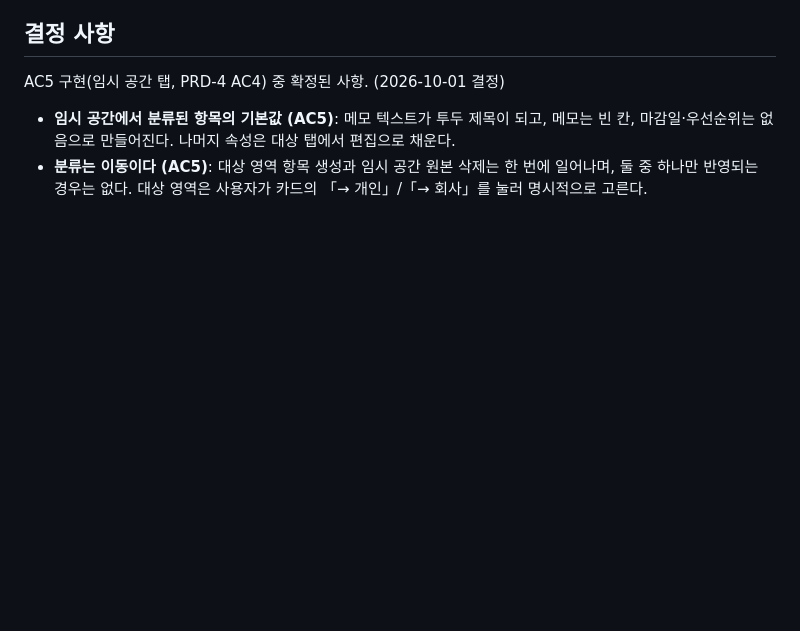
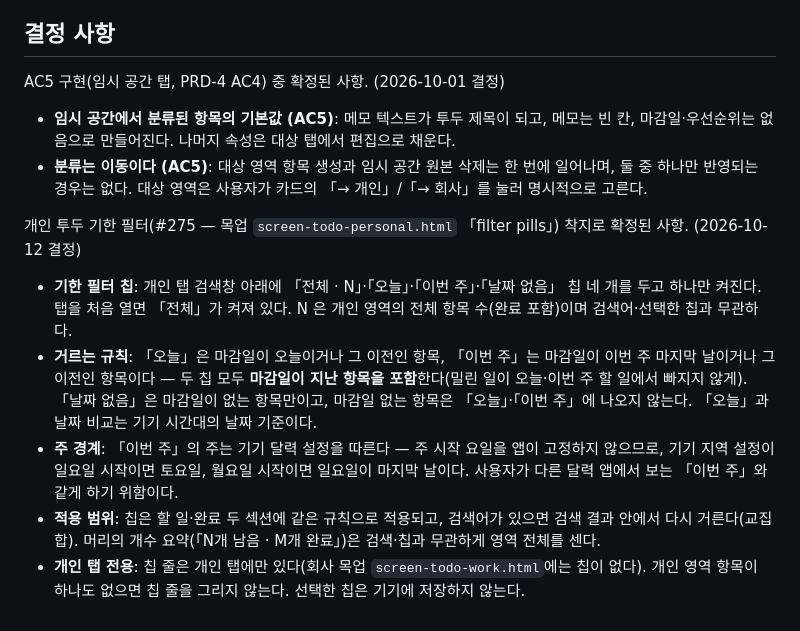
Before and after one commit to dlddu/pocket-aide, a Markdown page: docs/product/prd-todo.md, the part around the change. Rendered like a GitHub page; blank space fills up the shorter version.

```diff
--- a/docs/product/prd-todo.md
+++ b/docs/product/prd-todo.md
@@ -44,3 +44,11 @@ AC5 구현(임시 공간 탭, PRD-4 AC4) 중 확정된 사항. (2026-10-01 결
 
 - **임시 공간에서 분류된 항목의 기본값 (AC5)**: 메모 텍스트가 투두 제목이 되고, 메모는 빈 칸, 마감일·우선순위는 없음으로 만들어진다. 나머지 속성은 대상 탭에서 편집으로 채운다.
 - **분류는 이동이다 (AC5)**: 대상 영역 항목 생성과 임시 공간 원본 삭제는 한 번에 일어나며, 둘 중 하나만 반영되는 경우는 없다. 대상 영역은 사용자가 카드의 「→ 개인」/「→ 회사」를 눌러 명시적으로 고른다.
+
+개인 투두 기한 필터(#275 — 목업 `screen-todo-personal.html` 「filter pills」) 착지로 확정된 사항. (2026-10-12 결정)
+
+- **기한 필터 칩**: 개인 탭 검색창 아래에 「전체 · N」·「오늘」·「이번 주」·「날짜 없음」 칩 네 개를 두고 하나만 켜진다. 탭을 처음 열면 「전체」가 켜져 있다. N 은 개인 영역의 전체 항목 수(완료 포함)이며 검색어·선택한 칩과 무관하다.
+- **거르는 규칙**: 「오늘」은 마감일이 오늘이거나 그 이전인 항목, 「이번 주」는 마감일이 이번 주 마지막 날이거나 그 이전인 항목이다 — 두 칩 모두 **마감일이 지난 항목을 포함**한다(밀린 일이 오늘·이번 주 할 일에서 빠지지 않게). 「날짜 없음」은 마감일이 없는 항목만이고, 마감일 없는 항목은 「오늘」·「이번 주」에 나오지 않는다. 「오늘」과 날짜 비교는 기기 시간대의 날짜 기준이다.
+- **주 경계**: 「이번 주」의 주는 기기 달력 설정을 따른다 — 주 시작 요일을 앱이 고정하지 않으므로, 기기 지역 설정이 일요일 시작이면 토요일, 월요일 시작이면 일요일이 마지막 날이다. 사용자가 다른 달력 앱에서 보는 「이번 주」와 같게 하기 위함이다.
+- **적용 범위**: 칩은 할 일·완료 두 섹션에 같은 규칙으로 적용되고, 검색어가 있으면 검색 결과 안에서 다시 거른다(교집합). 머리의 개수 요약(「N개 남음 · M개 완료」)은 검색·칩과 무관하게 영역 전체를 센다.
+- **개인 탭 전용**: 칩 줄은 개인 탭에만 있다(회사 목업 `screen-todo-work.html`에는 칩이 없다). 개인 영역 항목이 하나도 없으면 칩 줄을 그리지 않는다. 선택한 칩은 기기에 저장하지 않는다.
```
Also changed, not shown: docs/product/test-todo.md (+28 -0 lines), 1 other file.
